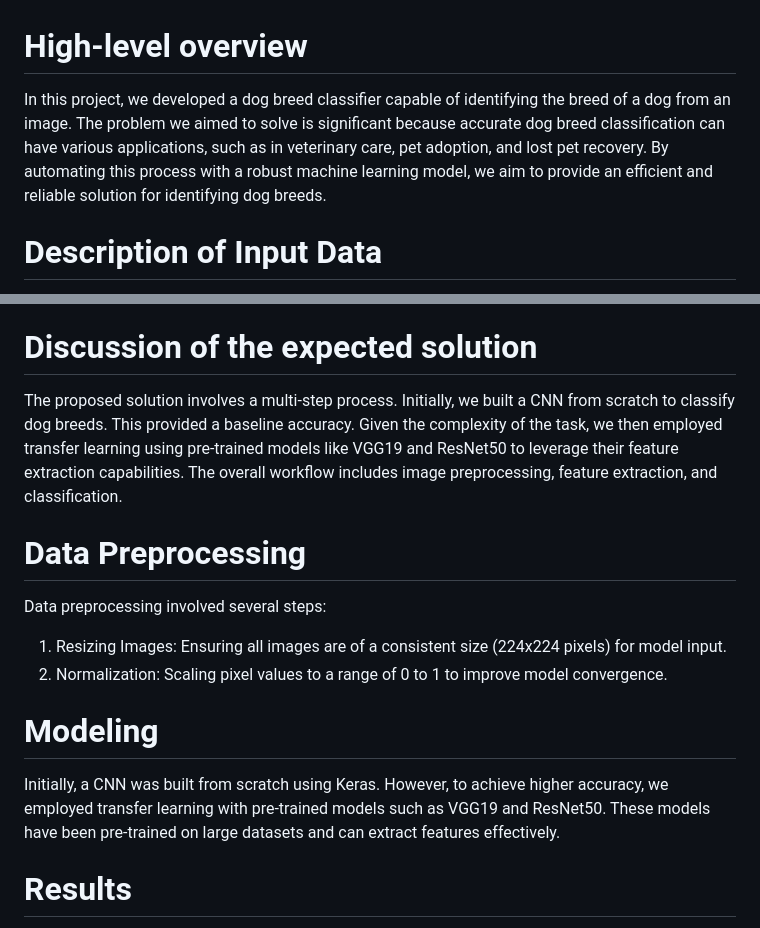
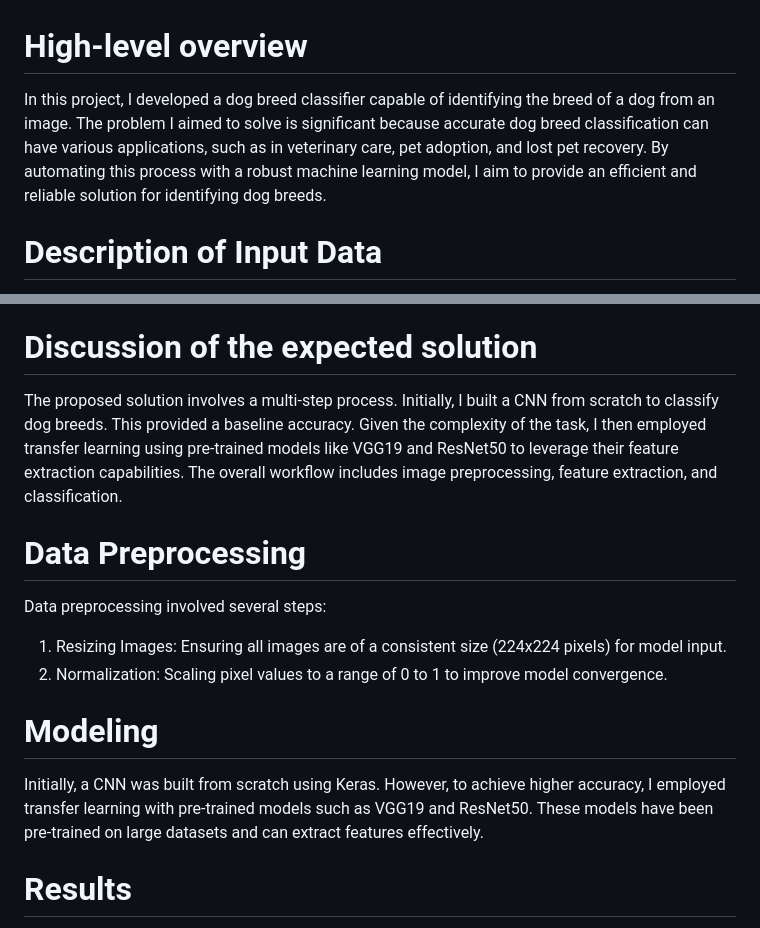
Before and after one commit to Eliah7/udacity_final, a Markdown page: README.md, 2 parts joined by grey strips. Drawn GitHub-style.

Commit message:
FEATURE: ReadME

```diff
--- a/README.md
+++ b/README.md
@@ -1,5 +1,5 @@
 # High-level overview
-In this project, we developed a dog breed classifier capable of identifying the breed of a dog from an image. The problem we aimed to solve is significant because accurate dog breed classification can have various applications, such as in veterinary care, pet adoption, and lost pet recovery. By automating this process with a robust machine learning model, we aim to provide an efficient and reliable solution for identifying dog breeds.
+In this project, I developed a dog breed classifier capable of identifying the breed of a dog from an image. The problem I aimed to solve is significant because accurate dog breed classification can have various applications, such as in veterinary care, pet adoption, and lost pet recovery. By automating this process with a robust machine learning model, I aim to provide an efficient and reliable solution for identifying dog breeds.
 
 # Description of Input Data
 The dataset used for this project is the Stanford Dogs Dataset, which contains over 6675 training images of 133 different dog breeds. The dataset is well-structured, with images labeled by breed. This labeling is crucial for training a supervised learning model. The images vary in size and quality, providing a realistic and challenging dataset for classification tasks.
@@ -18,7 +18,7 @@ The overall approach to solving the problem involved several key steps:
 4. Evaluation: Assessing the model's performance using appropriate metrics.
 
 # Discussion of the expected solution
-The proposed solution involves a multi-step process. Initially, we built a CNN from scratch to classify dog breeds. This provided a baseline accuracy. Given the complexity of the task, we then employed transfer learning using pre-trained models like VGG19 and ResNet50 to leverage their feature extraction capabilities. The overall workflow includes image preprocessing, feature extraction, and classification.
+The proposed solution involves a multi-step process. Initially, I built a CNN from scratch to classify dog breeds. This provided a baseline accuracy. Given the complexity of the task, I then employed transfer learning using pre-trained models like VGG19 and ResNet50 to leverage their feature extraction capabilities. The overall workflow includes image preprocessing, feature extraction, and classification.
 
 
 # Data Preprocessing
@@ -28,7 +28,7 @@ Data preprocessing involved several steps:
 2. Normalization: Scaling pixel values to a range of 0 to 1 to improve model convergence.
 
 # Modeling
-Initially, a CNN was built from scratch using Keras. However, to achieve higher accuracy, we employed transfer learning with pre-trained models such as VGG19 and ResNet50. These models have been pre-trained on large datasets and can extract features effectively.
+Initially, a CNN was built from scratch using Keras. However, to achieve higher accuracy, I employed transfer learning with pre-trained models such as VGG19 and ResNet50. These models have been pre-trained on large datasets and can extract features effectively.
 
 # Results
 The final model, using transfer learning, achieved a significantly higher accuracy compared to the CNN built from scratch. Key results included:
```
